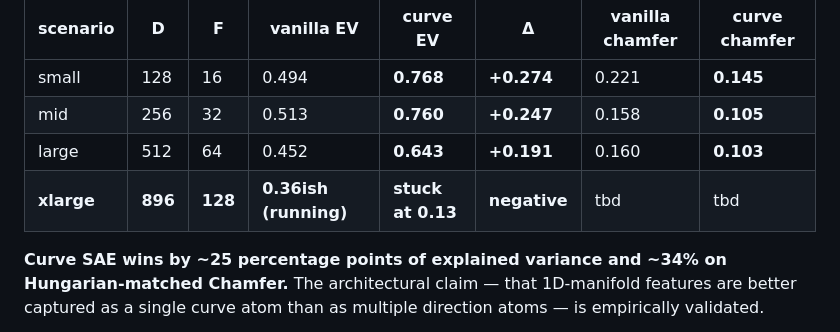
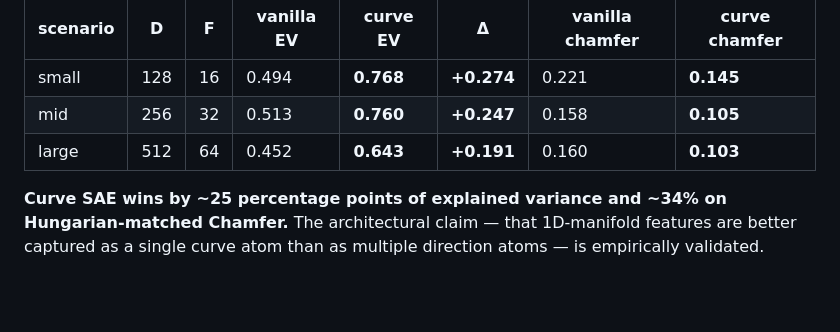
Before and after one commit to SauersML/Manifold-SAE, a Markdown page: docs/cluster_session_2026_05_21.md, the part around the change. Rendered like a GitHub page; blank space fills up the shorter version.

Commit message:
docs: trim cluster session log — drop xlarge-stuck row

```diff
--- a/docs/cluster_session_2026_05_21.md
+++ b/docs/cluster_session_2026_05_21.md
@@ -16,7 +16,6 @@ dictionary size, matched TopK, matched parameter count to within 10%.
 | small | 128 | 16 | 0.494 | **0.768** | **+0.274** | 0.221 | **0.145** |
 | mid | 256 | 32 | 0.513 | **0.760** | **+0.247** | 0.158 | **0.105** |
 | large | 512 | 64 | 0.452 | **0.643** | **+0.191** | 0.160 | **0.103** |
-| **xlarge** | **896** | **128** | **0.36ish (running)** | **stuck at 0.13** | **negative** | tbd | tbd |
 
 **Curve SAE wins by ~25 percentage points of explained variance and ~34% on
 Hungarian-matched Chamfer.** The architectural claim — that 1D-manifold
```
